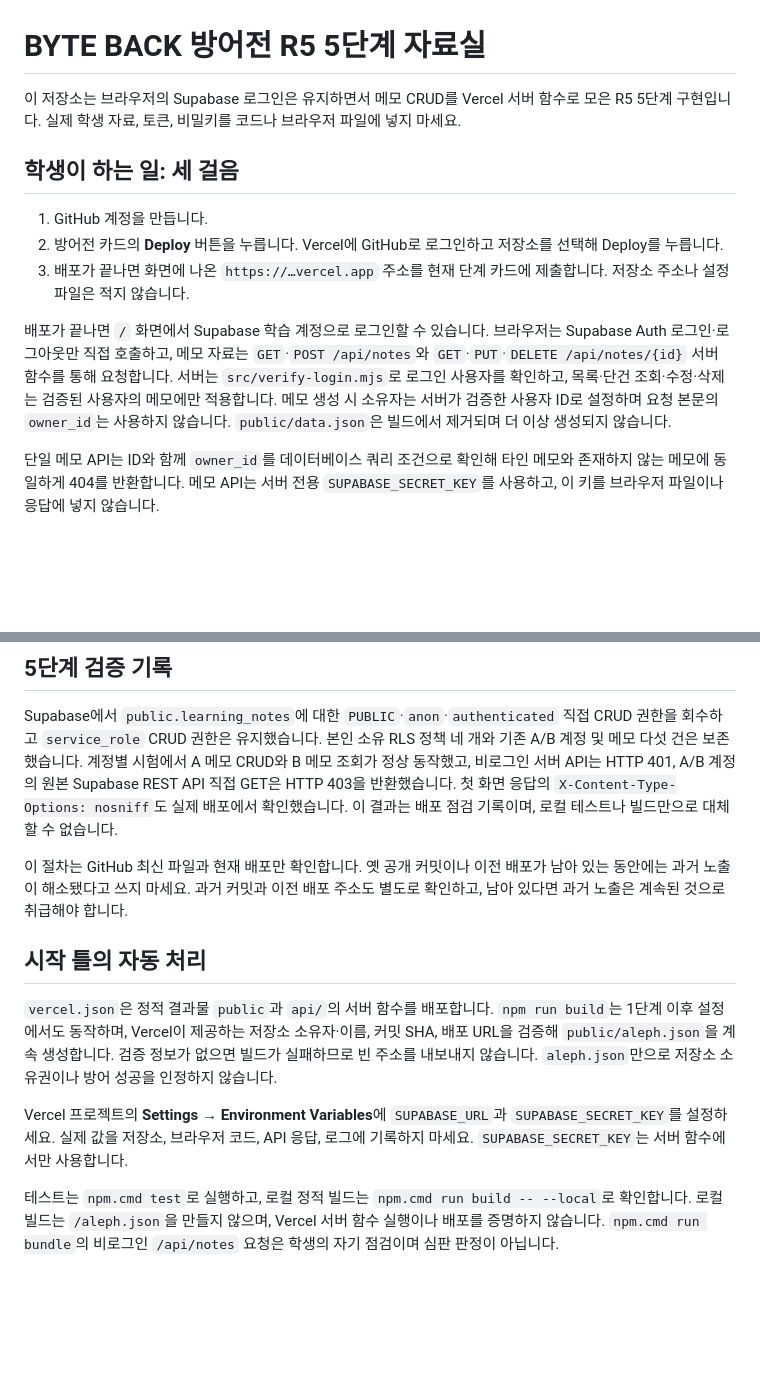
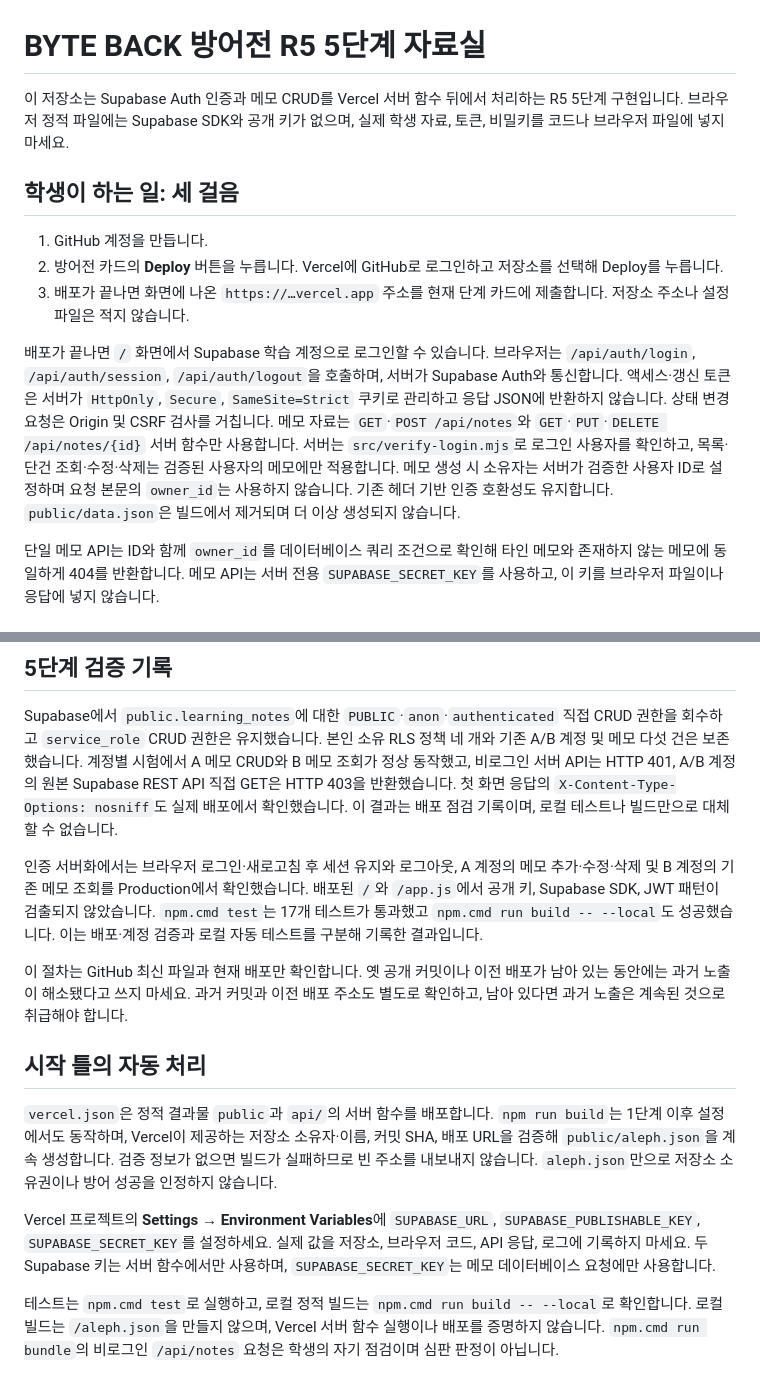
Before and after one commit to LimByungKwan/choi-bujang-secret-vault, a Markdown page: README.md, 2 parts joined by grey strips. Rendered like a GitHub page; blank space fills up the shorter version.

Commit message:
R5 step 5: document final authentication verification
Co-authored-by: Copilot <223556219+Copilot@users.noreply.github.com>

```diff
--- a/README.md
+++ b/README.md
@@ -1,6 +1,6 @@
 # BYTE BACK 방어전 R5 5단계 자료실
 
-이 저장소는 브라우저의 Supabase 로그인은 유지하면서 메모 CRUD를 Vercel 서버 함수로 모은 R5 5단계 구현입니다. 실제 학생 자료, 토큰, 비밀키를 코드나 브라우저 파일에 넣지 마세요.
+이 저장소는 Supabase Auth 인증과 메모 CRUD를 Vercel 서버 함수 뒤에서 처리하는 R5 5단계 구현입니다. 브라우저 정적 파일에는 Supabase SDK와 공개 키가 없으며, 실제 학생 자료, 토큰, 비밀키를 코드나 브라우저 파일에 넣지 마세요.
 
 ## 학생이 하는 일: 세 걸음
 
@@ -8,7 +8,7 @@
 2. 방어전 카드의 **Deploy** 버튼을 누릅니다. Vercel에 GitHub로 로그인하고 저장소를 선택해 Deploy를 누릅니다.
 3. 배포가 끝나면 화면에 나온 `https://…vercel.app` 주소를 현재 단계 카드에 제출합니다. 저장소 주소나 설정 파일은 적지 않습니다.
 
-배포가 끝나면 `/` 화면에서 Supabase 학습 계정으로 로그인할 수 있습니다. 브라우저는 Supabase Auth 로그인·로그아웃만 직접 호출하고, 메모 자료는 `GET`·`POST /api/notes`와 `GET`·`PUT`·`DELETE /api/notes/{id}` 서버 함수를 통해 요청합니다. 서버는 `src/verify-login.mjs`로 로그인 사용자를 확인하고, 목록·단건 조회·수정·삭제는 검증된 사용자의 메모에만 적용합니다. 메모 생성 시 소유자는 서버가 검증한 사용자 ID로 설정하며 요청 본문의 `owner_id`는 사용하지 않습니다. `public/data.json`은 빌드에서 제거되며 더 이상 생성되지 않습니다.
+배포가 끝나면 `/` 화면에서 Supabase 학습 계정으로 로그인할 수 있습니다. 브라우저는 `/api/auth/login`, `/api/auth/session`, `/api/auth/logout`을 호출하며, 서버가 Supabase Auth와 통신합니다. 액세스·갱신 토큰은 서버가 `HttpOnly`, `Secure`, `SameSite=Strict` 쿠키로 관리하고 응답 JSON에 반환하지 않습니다. 상태 변경 요청은 Origin 및 CSRF 검사를 거칩니다. 메모 자료는 `GET`·`POST /api/notes`와 `GET`·`PUT`·`DELETE /api/notes/{id}` 서버 함수만 사용합니다. 서버는 `src/verify-login.mjs`로 로그인 사용자를 확인하고, 목록·단건 조회·수정·삭제는 검증된 사용자의 메모에만 적용합니다. 메모 생성 시 소유자는 서버가 검증한 사용자 ID로 설정하며 요청 본문의 `owner_id`는 사용하지 않습니다. 기존 헤더 기반 인증 호환성도 유지합니다. `public/data.json`은 빌드에서 제거되며 더 이상 생성되지 않습니다.
 
 단일 메모 API는 ID와 함께 `owner_id`를 데이터베이스 쿼리 조건으로 확인해 타인 메모와 존재하지 않는 메모에 동일하게 404를 반환합니다. 메모 API는 서버 전용 `SUPABASE_SECRET_KEY`를 사용하고, 이 키를 브라우저 파일이나 응답에 넣지 않습니다.
 
@@ -29,13 +29,15 @@ Vercel에서는 **Deployments**에서 현재 Production 배포를 열고, 배포
 
 Supabase에서 `public.learning_notes`에 대한 `PUBLIC`·`anon`·`authenticated` 직접 CRUD 권한을 회수하고 `service_role` CRUD 권한은 유지했습니다. 본인 소유 RLS 정책 네 개와 기존 A/B 계정 및 메모 다섯 건은 보존했습니다. 계정별 시험에서 A 메모 CRUD와 B 메모 조회가 정상 동작했고, 비로그인 서버 API는 HTTP 401, A/B 계정의 원본 Supabase REST API 직접 GET은 HTTP 403을 반환했습니다. 첫 화면 응답의 `X-Content-Type-Options: nosniff`도 실제 배포에서 확인했습니다. 이 결과는 배포 점검 기록이며, 로컬 테스트나 빌드만으로 대체할 수 없습니다.
 
+인증 서버화에서는 브라우저 로그인·새로고침 후 세션 유지와 로그아웃, A 계정의 메모 추가·수정·삭제 및 B 계정의 기존 메모 조회를 Production에서 확인했습니다. 배포된 `/`와 `/app.js`에서 공개 키, Supabase SDK, JWT 패턴이 검출되지 않았습니다. `npm.cmd test`는 17개 테스트가 통과했고 `npm.cmd run build -- --local`도 성공했습니다. 이는 배포·계정 검증과 로컬 자동 테스트를 구분해 기록한 결과입니다.
+
 이 절차는 GitHub 최신 파일과 현재 배포만 확인합니다. 옛 공개 커밋이나 이전 배포가 남아 있는 동안에는 과거 노출이 해소됐다고 쓰지 마세요. 과거 커밋과 이전 배포 주소도 별도로 확인하고, 남아 있다면 과거 노출은 계속된 것으로 취급해야 합니다.
 
 ## 시작 틀의 자동 처리
 
 `vercel.json`은 정적 결과물 `public`과 `api/`의 서버 함수를 배포합니다. `npm run build`는 1단계 이후 설정에서도 동작하며, Vercel이 제공하는 저장소 소유자·이름, 커밋 SHA, 배포 URL을 검증해 `public/aleph.json`을 계속 생성합니다. 검증 정보가 없으면 빌드가 실패하므로 빈 주소를 내보내지 않습니다. `aleph.json`만으로 저장소 소유권이나 방어 성공을 인정하지 않습니다.
 
-Vercel 프로젝트의 **Settings → Environment Variables**에 `SUPABASE_URL`과 `SUPABASE_SECRET_KEY`를 설정하세요. 실제 값을 저장소, 브라우저 코드, API 응답, 로그에 기록하지 마세요. `SUPABASE_SECRET_KEY`는 서버 함수에서만 사용합니다.
+Vercel 프로젝트의 **Settings → Environment Variables**에 `SUPABASE_URL`, `SUPABASE_PUBLISHABLE_KEY`, `SUPABASE_SECRET_KEY`를 설정하세요. 실제 값을 저장소, 브라우저 코드, API 응답, 로그에 기록하지 마세요. 두 Supabase 키는 서버 함수에서만 사용하며, `SUPABASE_SECRET_KEY`는 메모 데이터베이스 요청에만 사용합니다.
 
 테스트는 `npm.cmd test`로 실행하고, 로컬 정적 빌드는 `npm.cmd run build -- --local`로 확인합니다. 로컬 빌드는 `/aleph.json`을 만들지 않으며, Vercel 서버 함수 실행이나 배포를 증명하지 않습니다. `npm.cmd run bundle`의 비로그인 `/api/notes` 요청은 학생의 자기 점검이며 심판 판정이 아닙니다.
 
```
